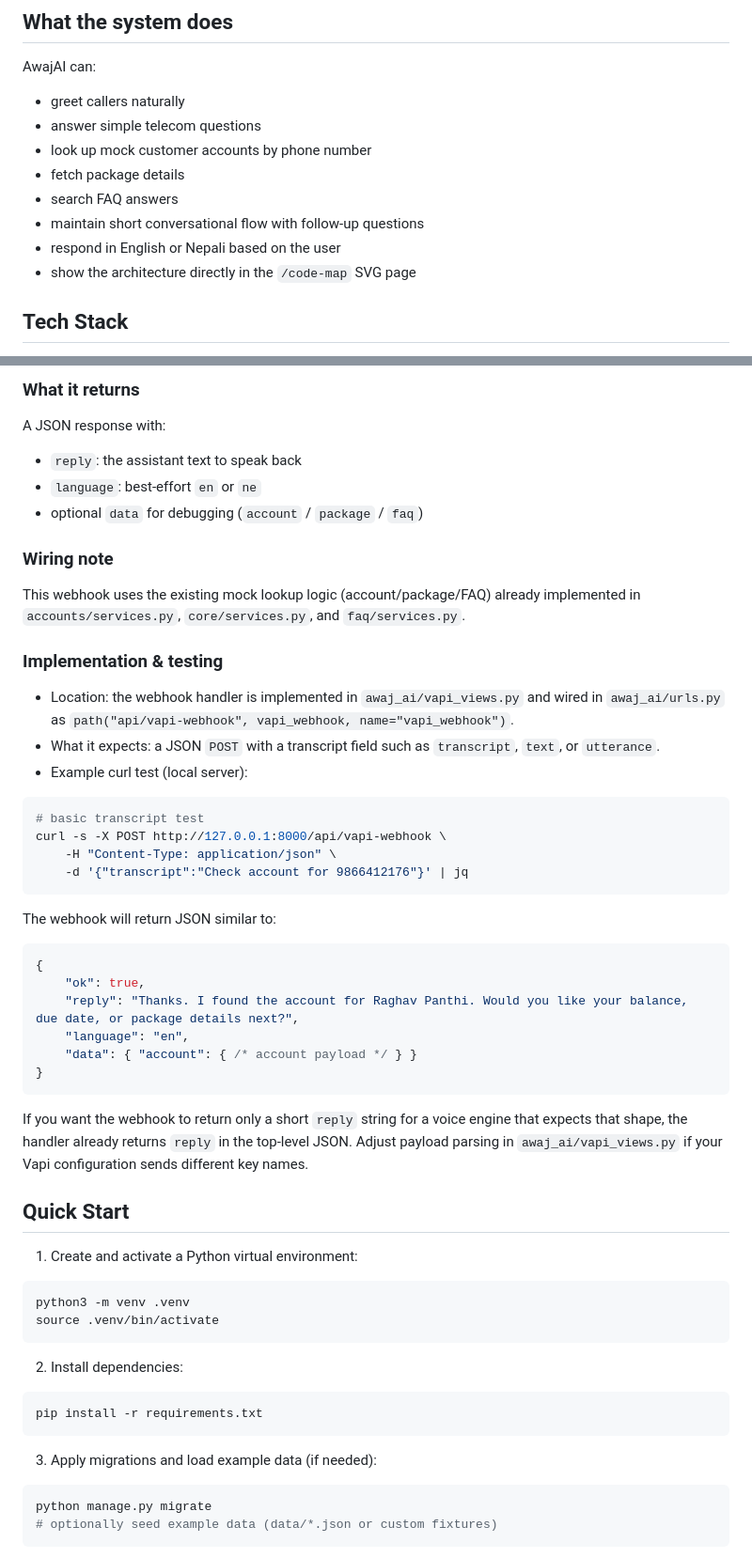
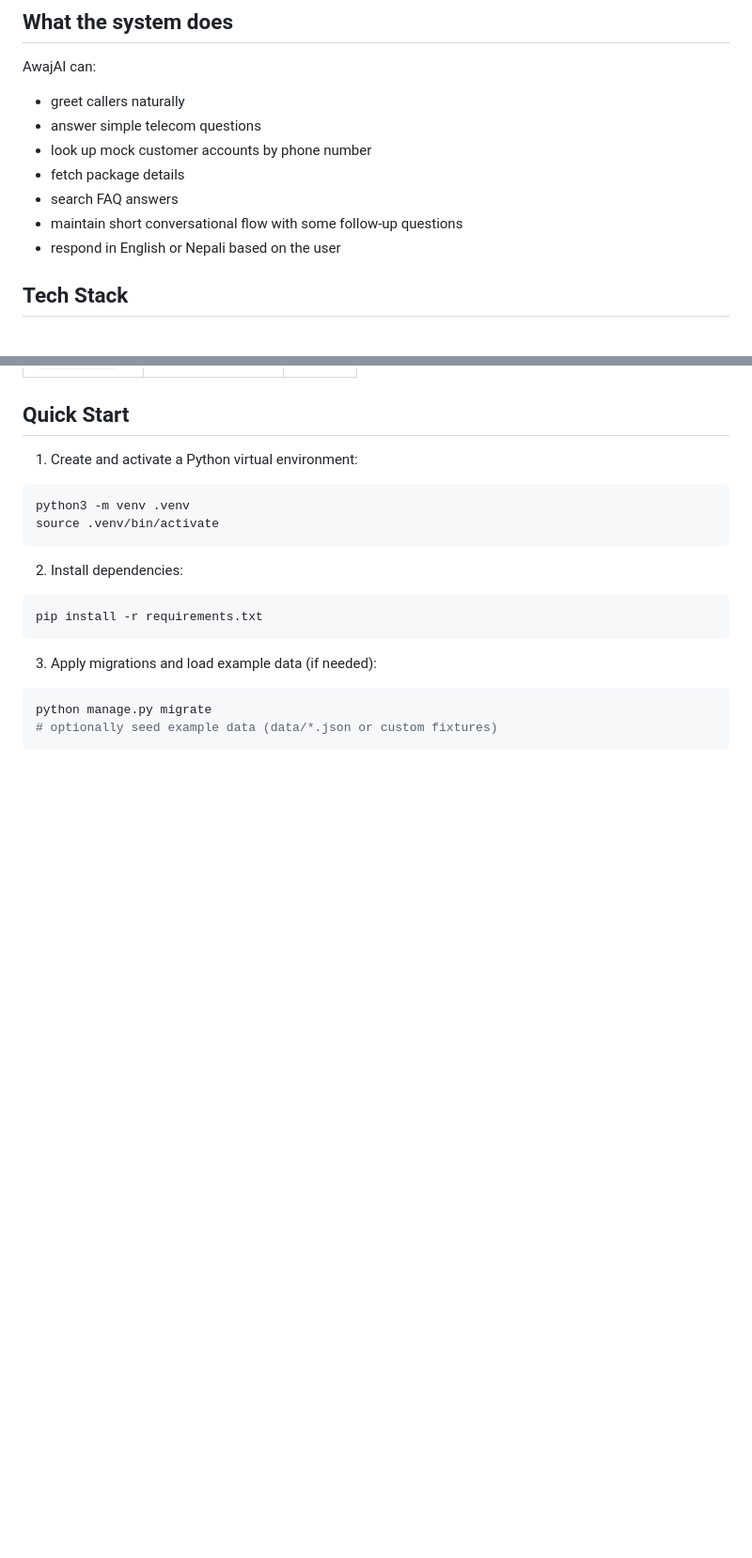
Before and after one commit to Mrcoderv/AwajAI, a Markdown page: Readme.md, 2 parts joined by grey strips. Shown at 94% size. Rendered like a GitHub page; blank space fills up the shorter version.

````diff
--- a/Readme.md
+++ b/Readme.md
@@ -11,9 +11,8 @@ AwajAI can:
 - look up mock customer accounts by phone number
 - fetch package details
 - search FAQ answers
-- maintain short conversational flow with follow-up questions
+- maintain short conversational flow with some follow-up questions
 - respond in English or Nepali based on the user
-- show the architecture directly in the `/code-map` SVG page
 
 ## Tech Stack
 
@@ -96,40 +52,3 @@ Common keys supported by this handler:
-### What it returns
-
-A JSON response with:
-
-- `reply`: the assistant text to speak back
-- `language`: best-effort `en` or `ne`
-- optional `data` for debugging (`account` / `package` / `faq`)
-
-### Wiring note
-
-This webhook uses the existing mock lookup logic (account/package/FAQ) already implemented in `accounts/services.py`, `core/services.py`, and `faq/services.py`.
-
-### Implementation & testing
-
-- Location: the webhook handler is implemented in `awaj_ai/vapi_views.py` and wired in `awaj_ai/urls.py` as `path("api/vapi-webhook", vapi_webhook, name="vapi_webhook")`.
-- What it expects: a JSON `POST` with a transcript field such as `transcript`, `text`, or `utterance`.
-- Example curl test (local server):
-
-```bash
-# basic transcript test
-curl -s -X POST http://127.0.0.1:8000/api/vapi-webhook \
-	-H "Content-Type: application/json" \
-	-d '{"transcript":"Check account for 9866412176"}' | jq
-```
-
-The webhook will return JSON similar to:
-
-```json
-{
-	"ok": true,
-	"reply": "Thanks. I found the account for Raghav Panthi. Would you like your balance, due date, or package details next?",
-	"language": "en",
-	"data": { "account": { /* account payload */ } }
-}
-```
-
-If you want the webhook to return only a short `reply` string for a voice engine that expects that shape, the handler already returns `reply` in the top-level JSON. Adjust payload parsing in `awaj_ai/vapi_views.py` if your Vapi configuration sends different key names.
 
 ## Quick Start
 
````
Also changed, not shown: other parts of Readme.md (+1 -44 lines).
